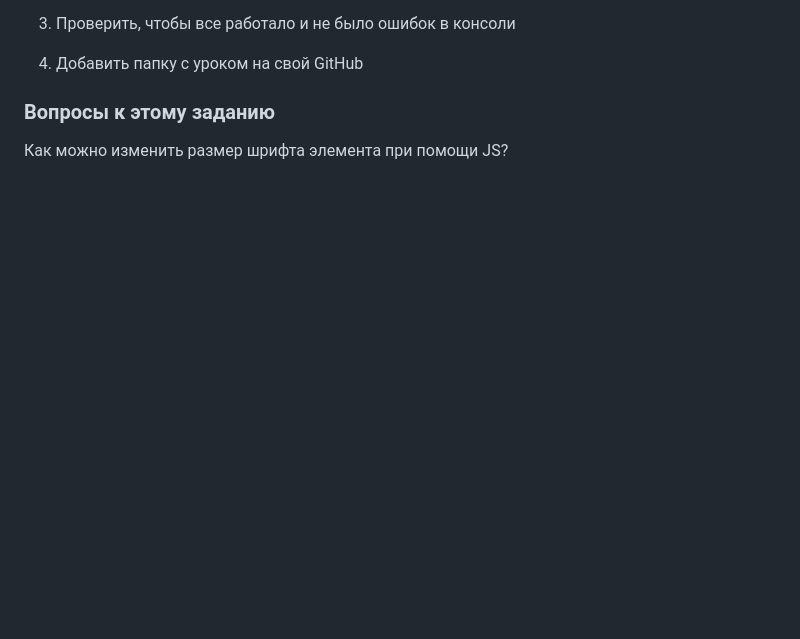
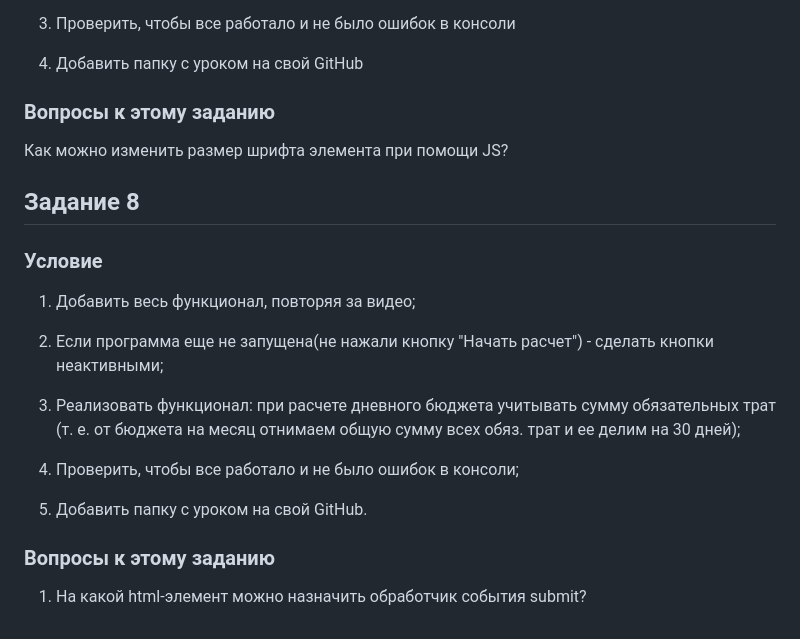
Before and after one commit to hellsgor/petrichenko-exercise, a Markdown page: README.md, the part around the change. Rendered like a GitHub page; blank space fills up the shorter version.

```diff
--- a/README.md
+++ b/README.md
@@ -118,3 +118,21 @@
 
 ### Вопросы к этому заданию
 Как можно изменить размер шрифта элемента при помощи JS?
+
+
+## Задание 8
+### Условие
+
+1. Добавить весь функционал, повторяя за видео;
+
+2. Если программа еще не запущена(не нажали кнопку "Начать расчет") - сделать кнопки неактивными;
+
+3. Реализовать функционал: при расчете дневного бюджета учитывать сумму обязательных трат (т. e. от бюджета на месяц отнимаем общую сумму всех обяз. трат и ее делим на 30 дней);
+
+4. Проверить, чтобы все работало и не было ошибок в консоли;
+
+5. Добавить папку с уроком на свой GitHub.
+
+
+### Вопросы к этому заданию
+1. На какой html-элемент можно назначить обработчик события submit?
```
